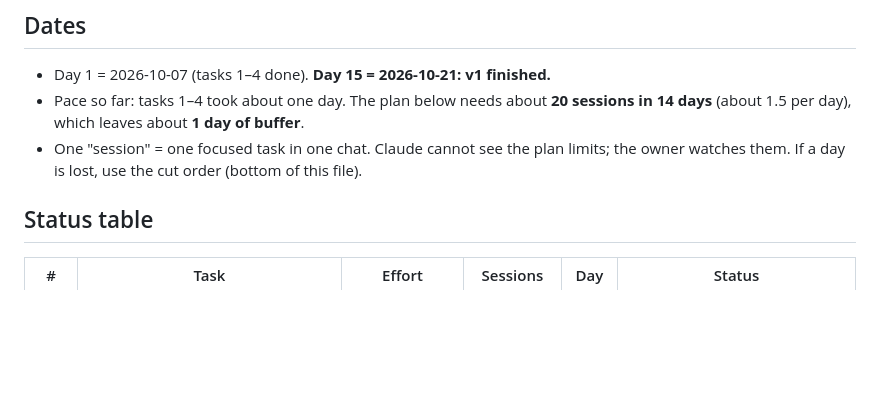
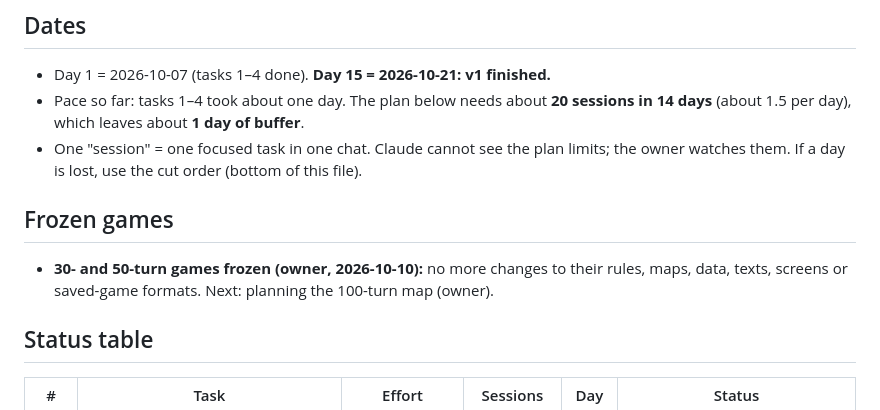
Before and after one commit to AlbMarketsAutoPilot-lab/kaj-game, a Markdown page: docs/work-plan.md, the part around the change. Rendered like a GitHub page; blank space fills up the shorter version.

Commit message:
Work plan: 30- and 50-turn games frozen (owner, 2026-10-10)
Co-Authored-By: Claude Opus 5.5 <noreply@anthropic.com>
Claude-Session: https://claude.ai/code/session_019sPvtpmigbsp6WXVTUNJuG

```diff
--- a/docs/work-plan.md
+++ b/docs/work-plan.md
@@ -20,6 +20,11 @@ Every task also adds its part to the test board, so there is **always a playable
   14 days** (about 1.5 per day), which leaves about **1 day of buffer**.
 - One "session" = one focused task in one chat. Claude cannot see the plan limits; the owner
   watches them. If a day is lost, use the cut order (bottom of this file).
+
+## Frozen games
+
+- **30- and 50-turn games frozen (owner, 2026-10-10):** no more changes to their rules, maps, data,
+  texts, screens or saved-game formats. Next: planning the 100-turn map (owner).
 
 ## Status table
 
```
